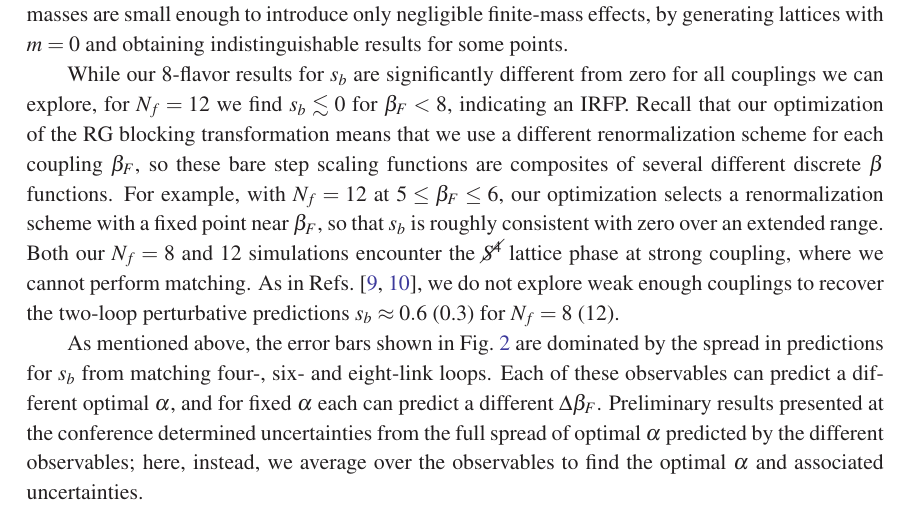
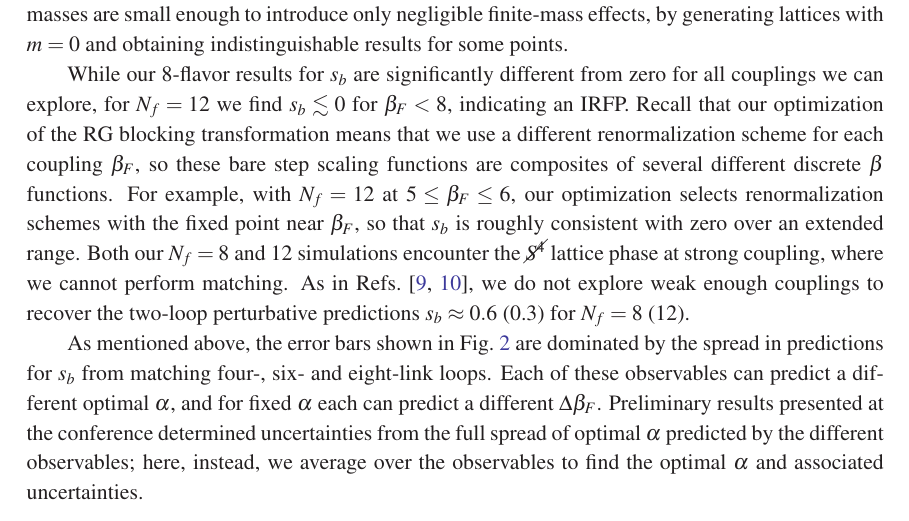
Before and after one commit to DeltaP/proceedings-2012, a LaTeX document (pos2012.tex): part of page 5 of 8, cut so that both start at the same text. Compiled offline with pdfLaTeX.

Commit message:
Minor change while reviewing current version.

```diff
--- a/pos2012.tex
+++ b/pos2012.tex
@@ -166,7 +166,7 @@ We have explicitly checked that these masses are small enough to introduce only
 
 While our 8-flavor results for $s_b$ are significantly different from zero for all couplings we can explore, for $N_f = 12$ we find $s_b \lsim 0$ for $\be_F < 8$, indicating an IRFP.
 Recall that our optimization of the RG blocking transformation means that we use a different renormalization scheme for each coupling $\be_F$, so these bare step scaling functions are composites of several different discrete \be functions.
-For example, with $N_f = 12$ at $5 \leq \be_F \leq 6$, our optimization selects a renormalization scheme with a fixed point near $\be_F$, so that $s_b$ is roughly consistent with zero over an extended range.
+For example, with $N_f = 12$ at $5 \leq \be_F \leq 6$, our optimization selects renormalization schemes with the fixed point near $\be_F$, so that $s_b$ is roughly consistent with zero over an extended range.
 Both our $N_f = 8$ and 12 simulations encounter the \Sb lattice phase at strong coupling, where we cannot perform matching.
 As in Refs.~\cite{Hasenfratz:2011xn, Hasenfratz:2011np}, we do not explore weak enough couplings to recover the two-loop perturbative predictions $s_b \approx 0.6$ (0.3) for $N_f = 8$ (12).
 
```
